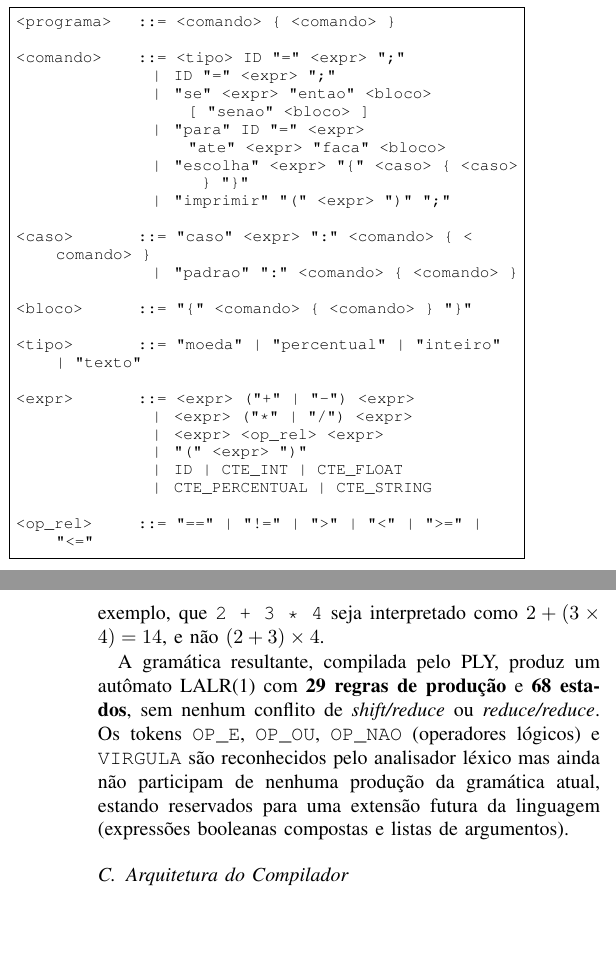
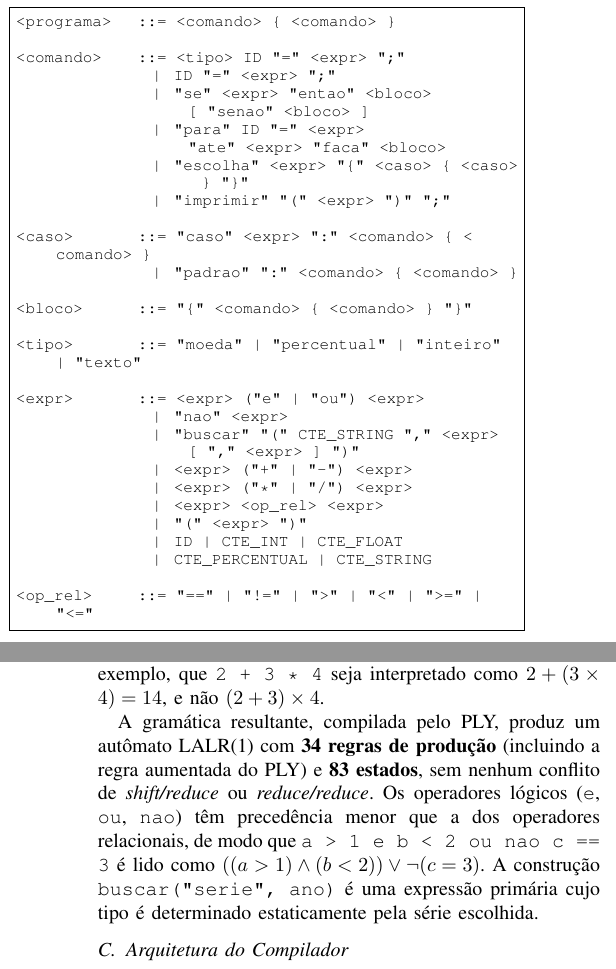
Before and after one commit to Scaglia05/finflow, a LaTeX paper (Docs/artigo_finflow.tex): two parts of the columns of pages 3 and 4 of 4, joined at a grey line, cut so that both start at the same text, the shorter picture padded with empty space. Compiled offline with pdfLaTeX.

Commit message:
Atualiza artigo com a gramática final (34 regras, 83 estados) e operadores lógicos

```diff
--- a/Docs/artigo_finflow.tex
+++ b/Docs/artigo_finflow.tex
@@ -150,7 +150,11 @@ A gramática da FinFlow, definida em \texttt{finflow/parser.py} e descrita a seg
 
 <tipo>           ::= "moeda" | "percentual" | "inteiro" | "texto"
 
-<expr>           ::= <expr> ("+" | "-") <expr>
+<expr>           ::= <expr> ("e" | "ou") <expr>
+                   |  "nao" <expr>
+                   |  "buscar" "(" CTE_STRING "," <expr>
+                        [ "," <expr> ] ")"
+                   |  <expr> ("+" | "-") <expr>
                    |  <expr> ("*" | "/") <expr>
                    |  <expr> <op_rel> <expr>
                    |  "(" <expr> ")"
@@ -162,7 +166,7 @@ A gramática da FinFlow, definida em \texttt{finflow/parser.py} e descrita a seg
 
 A ambiguidade inerente à regra recursiva de \texttt{<expr>} é resolvida declarativamente, e não pela gramática, por meio da tabela de precedência e associatividade do PLY: \texttt{OP\_MULT} (\texttt{*}, \texttt{/}) tem precedência maior que \texttt{OP\_SOMA} (\texttt{+}, \texttt{-}), que por sua vez tem precedência maior que \texttt{OP\_REL} (operadores de comparação), todos associativos à esquerda -- garantindo, por exemplo, que \texttt{2 + 3 * 4} seja interpretado como $2 + (3 \times 4) = 14$, e não $(2+3)\times 4$.
 
-A gramática resultante, compilada pelo PLY, produz um autômato LALR(1) com \textbf{29 regras de produção} e \textbf{68 estados}, sem nenhum conflito de \textit{shift/reduce} ou \textit{reduce/reduce}. Os tokens \texttt{OP\_E}, \texttt{OP\_OU}, \texttt{OP\_NAO} (operadores lógicos) e \texttt{VIRGULA} são reconhecidos pelo analisador léxico mas ainda não participam de nenhuma produção da gramática atual, estando reservados para uma extensão futura da linguagem (expressões booleanas compostas e listas de argumentos).
+A gramática resultante, compilada pelo PLY, produz um autômato LALR(1) com \textbf{34 regras de produção} (incluindo a regra aumentada do PLY) e \textbf{83 estados}, sem nenhum conflito de \textit{shift/reduce} ou \textit{reduce/reduce}. Os operadores lógicos (\texttt{e}, \texttt{ou}, \texttt{nao}) têm precedência menor que a dos operadores relacionais, de modo que \texttt{a > 1 e b < 2 ou nao c == 3} é lido como $((a>1) \wedge (b<2)) \vee \neg(c=3)$. A construção \texttt{buscar("serie", ano)} é uma expressão primária cujo tipo é determinado estaticamente pela série escolhida.
 
 \subsection{Arquitetura do Compilador}
 
```
Also changed, not shown: Docs/artigo_finflow.pdf, Docs/artigo_finflow.tex (2 more changed lines).
